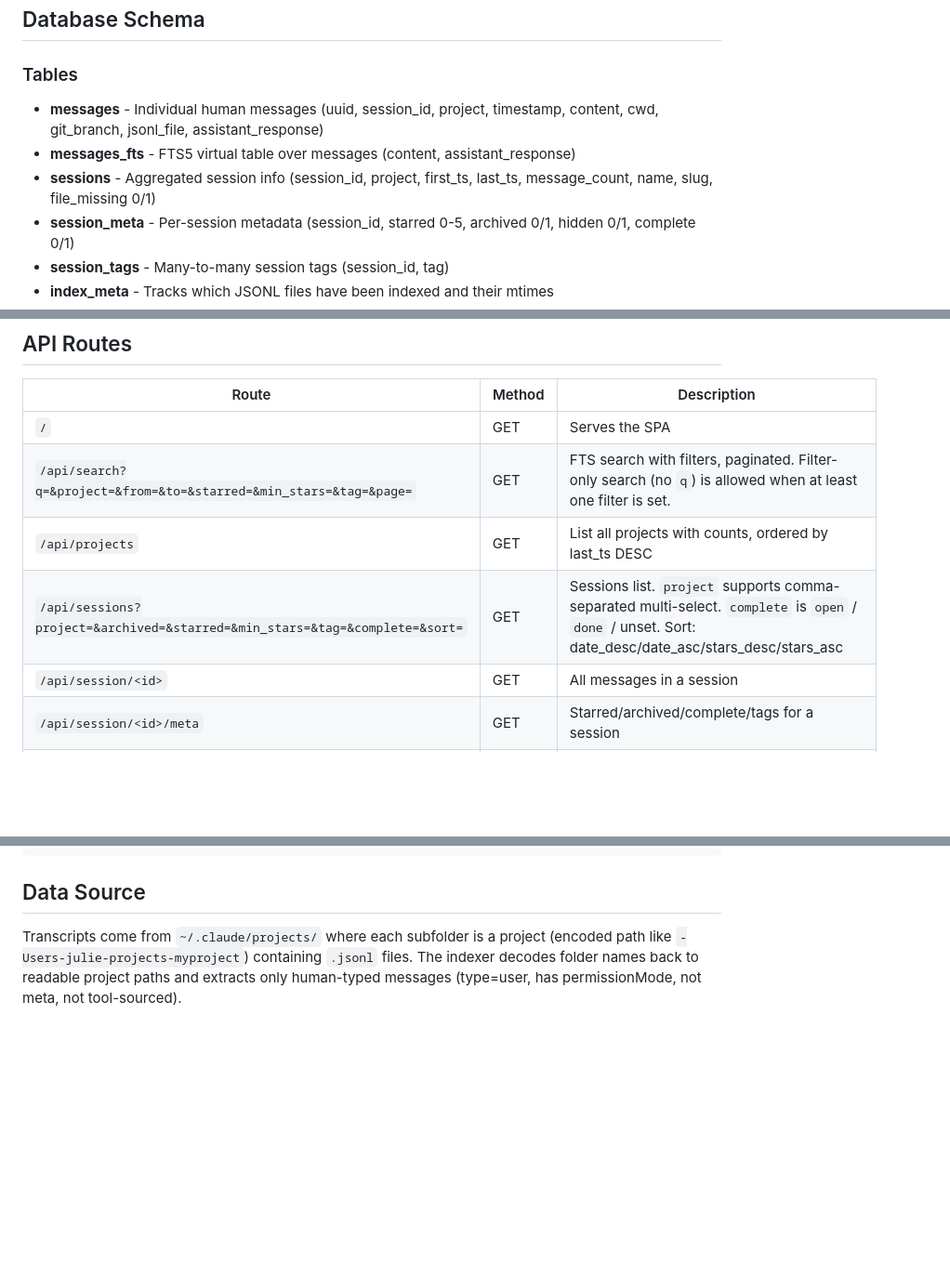
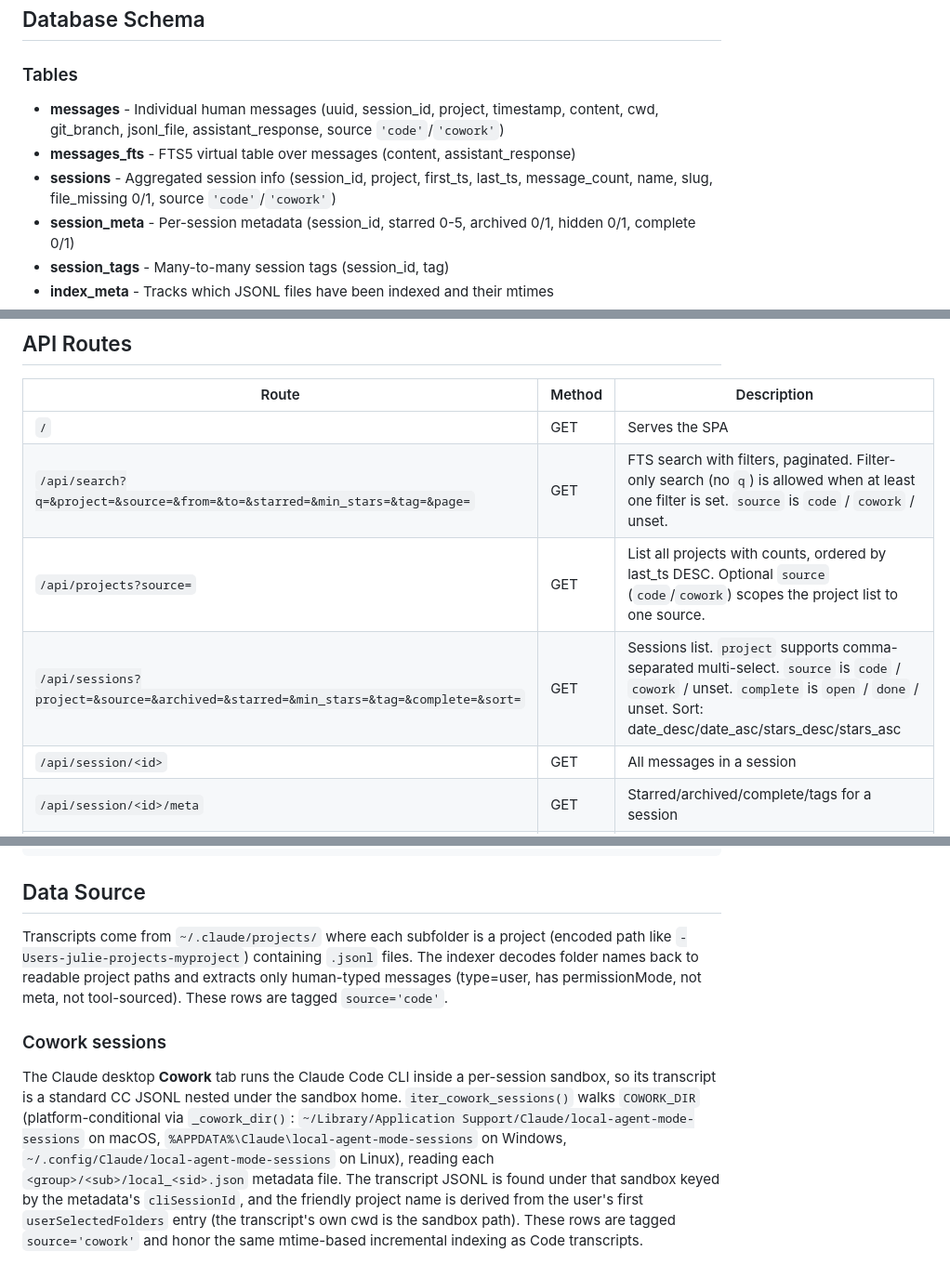
Before and after one commit to julieh/ClaudeChatTracker, a Markdown page: 00ai/REFERENCE.md, 3 parts joined by grey strips. Shown at 93% size. GitHub-like rendering; blank space fills up the shorter version.

Commit message:
Document Cowork source column and per-OS Cowork paths
Reference/sharing docs for the Cowork source-column feature (commit a34d68c),
plus note that COWORK_DIR is now platform-conditional (macOS Library, Windows
%APPDATA%, Linux ~/.config) to match FEATURES.md and CLAUDE.md.

Co-Authored-By: Claude Opus 4.8 (1M context) <noreply@anthropic.com>

```diff
--- a/00ai/REFERENCE.md
+++ b/00ai/REFERENCE.md
@@ -27,9 +27,9 @@ FEATURES.md            # User-facing feature reference
 ## Database Schema
 
 ### Tables
-- **messages** - Individual human messages (uuid, session_id, project, timestamp, content, cwd, git_branch, jsonl_file, assistant_response)
+- **messages** - Individual human messages (uuid, session_id, project, timestamp, content, cwd, git_branch, jsonl_file, assistant_response, source `'code'`/`'cowork'`)
 - **messages_fts** - FTS5 virtual table over messages (content, assistant_response)
-- **sessions** - Aggregated session info (session_id, project, first_ts, last_ts, message_count, name, slug, file_missing 0/1)
+- **sessions** - Aggregated session info (session_id, project, first_ts, last_ts, message_count, name, slug, file_missing 0/1, source `'code'`/`'cowork'`)
 - **session_meta** - Per-session metadata (session_id, starred 0-5, archived 0/1, hidden 0/1, complete 0/1)
 - **session_tags** - Many-to-many session tags (session_id, tag)
 - **index_meta** - Tracks which JSONL files have been indexed and their mtimes
@@ -45,9 +45,9 @@ FEATURES.md            # User-facing feature reference
 | Route | Method | Description |
 |-------|--------|-------------|
 | `/` | GET | Serves the SPA |
-| `/api/search?q=&project=&from=&to=&starred=&min_stars=&tag=&page=` | GET | FTS search with filters, paginated. Filter-only search (no `q`) is allowed when at least one filter is set. |
-| `/api/projects` | GET | List all projects with counts, ordered by last_ts DESC |
-| `/api/sessions?project=&archived=&starred=&min_stars=&tag=&complete=&sort=` | GET | Sessions list. `project` supports comma-separated multi-select. `complete` is `open` / `done` / unset. Sort: date_desc/date_asc/stars_desc/stars_asc |
+| `/api/search?q=&project=&source=&from=&to=&starred=&min_stars=&tag=&page=` | GET | FTS search with filters, paginated. Filter-only search (no `q`) is allowed when at least one filter is set. `source` is `code` / `cowork` / unset. |
+| `/api/projects?source=` | GET | List all projects with counts, ordered by last_ts DESC. Optional `source` (`code`/`cowork`) scopes the project list to one source. |
+| `/api/sessions?project=&source=&archived=&starred=&min_stars=&tag=&complete=&sort=` | GET | Sessions list. `project` supports comma-separated multi-select. `source` is `code` / `cowork` / unset. `complete` is `open` / `done` / unset. Sort: date_desc/date_asc/stars_desc/stars_asc |
 | `/api/session/<id>` | GET | All messages in a session |
 | `/api/session/<id>/meta` | GET | Starred/archived/complete/tags for a session |
 | `/api/session/<id>/star` | PUT | Set star rating (body: `{rating: 0-5}`). Re-applying the current rating clears it. |
@@ -146,4 +149,8 @@ lsof -ti:5111 | xargs kill
 
 ## Data Source
 
-Transcripts come from `~/.claude/projects/` where each subfolder is a project (encoded path like `-Users-julie-projects-myproject`) containing `.jsonl` files. The indexer decodes folder names back to readable project paths and extracts only human-typed messages (type=user, has permissionMode, not meta, not tool-sourced).
+Transcripts come from `~/.claude/projects/` where each subfolder is a project (encoded path like `-Users-julie-projects-myproject`) containing `.jsonl` files. The indexer decodes folder names back to readable project paths and extracts only human-typed messages (type=user, has permissionMode, not meta, not tool-sourced). These rows are tagged `source='code'`.
+
+### Cowork sessions
+
+The Claude desktop **Cowork** tab runs the Claude Code CLI inside a per-session sandbox, so its transcript is a standard CC JSONL nested under the sandbox home. `iter_cowork_sessions()` walks `COWORK_DIR` (platform-conditional via `_cowork_dir()`: `~/Library/Application Support/Claude/local-agent-mode-sessions` on macOS, `%APPDATA%\Claude\local-agent-mode-sessions` on Windows, `~/.config/Claude/local-agent-mode-sessions` on Linux), reading each `<group>/<sub>/local_<sid>.json` metadata file. The transcript JSONL is found under that sandbox keyed by the metadata's `cliSessionId`, and the friendly project name is derived from the user's first `userSelectedFolders` entry (the transcript's own cwd is the sandbox path). These rows are tagged `source='cowork'` and honor the same mtime-based incremental indexing as Code transcripts.
```
Also changed, not shown: other parts of 00ai/REFERENCE.md (+4 -1 lines), 00ai/SHARING.md (+1 -0 lines).
